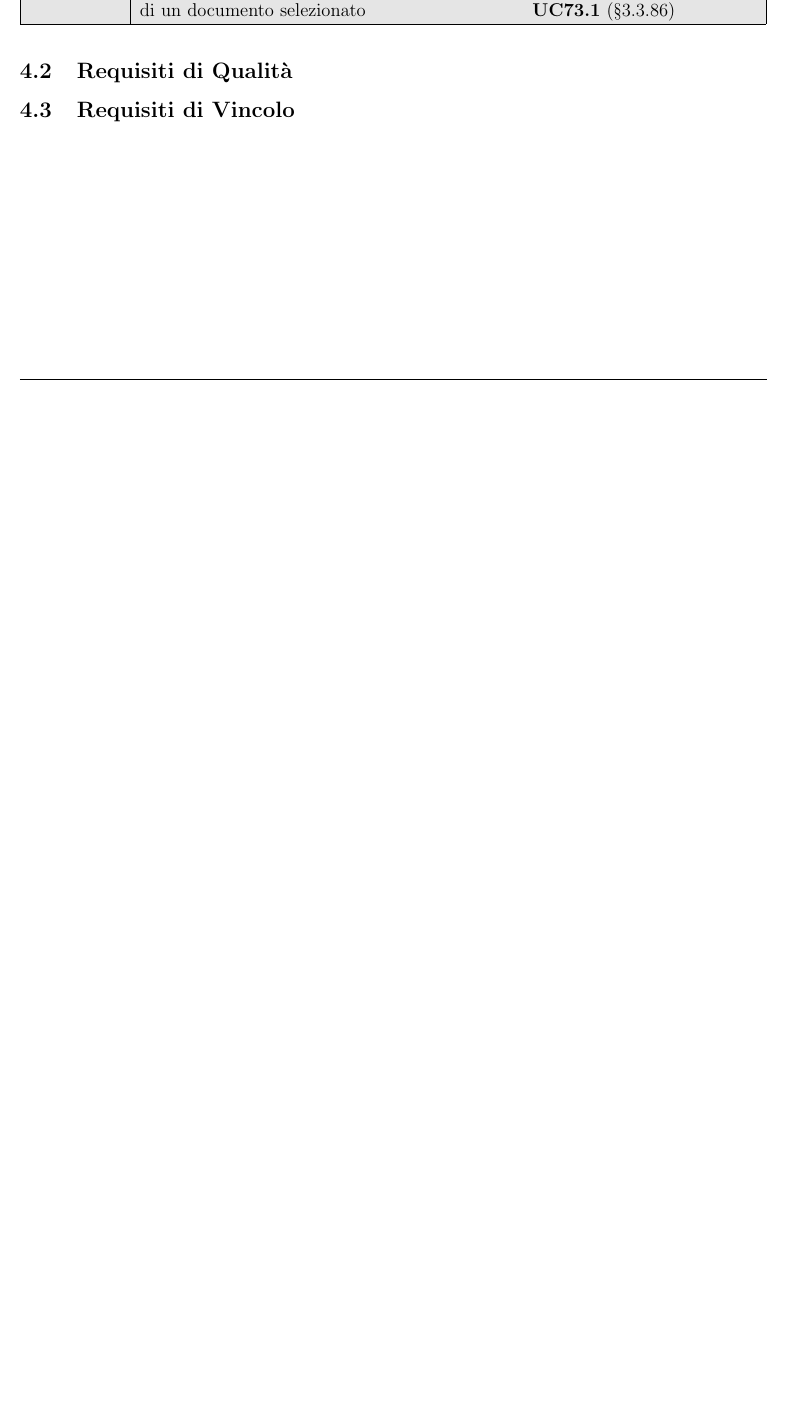
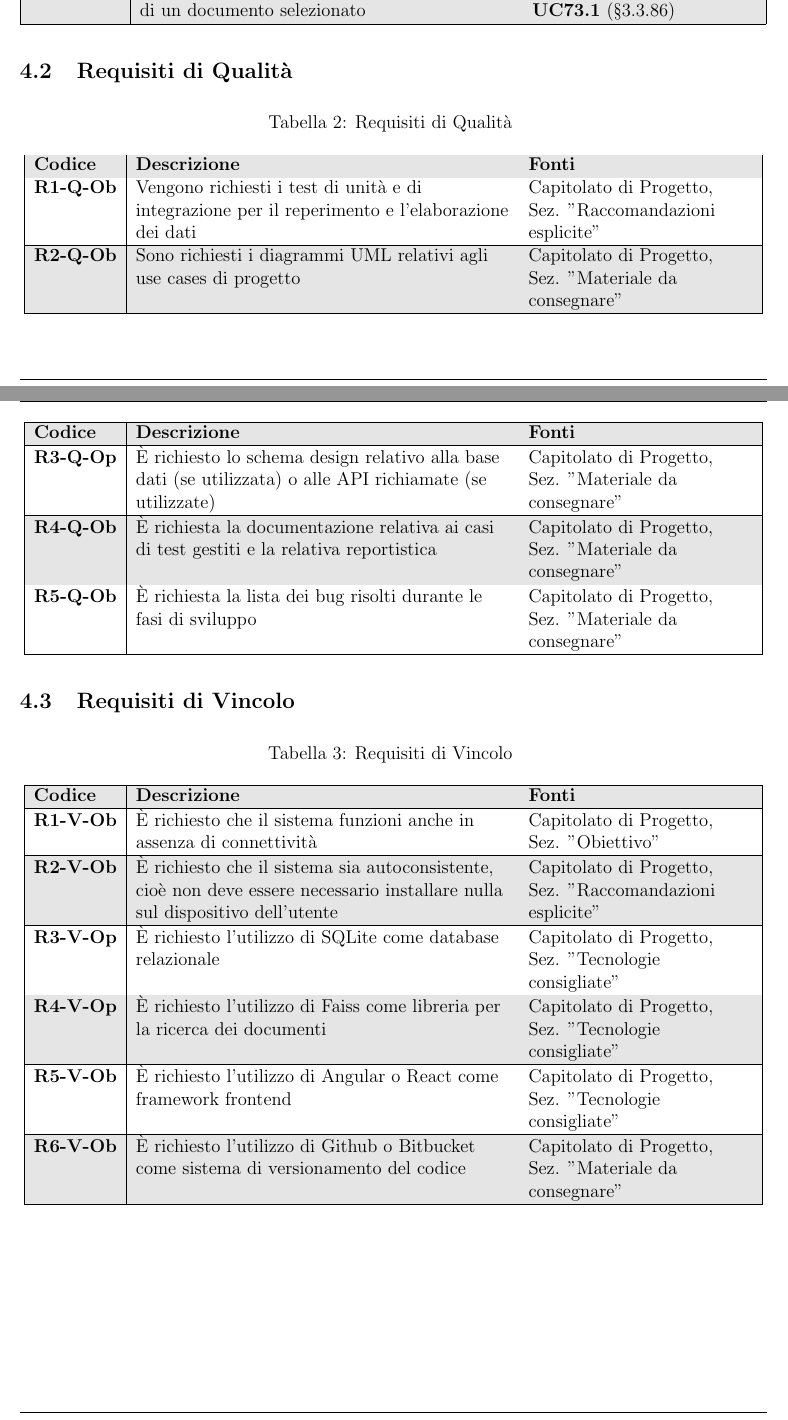
Before and after one commit to Team-Three-Technologies/Documenti, a LaTeX document (1 - RTB/Analisi_dei_Requisiti_v0_14.tex): part of page 81 of 81 before the commit and two parts of pages 81 and 82 of 82 after it, the two joined at a grey line, cut so that both start at the same text, the shorter picture padded with empty space. Compiled offline with pdfLaTeX.

Commit message:
Inserimento Requisiti di Qualità e di Vincolo

```diff
--- a/1 - RTB/Analisi_dei_Requisiti_v0_13.tex
+++ b/1 - RTB/Analisi_dei_Requisiti_v0_14.tex
@@ -5,9 +5,9 @@
 
 \setTitle{Analisi dei Requisiti}
 \setAuthors{Filippo Compagno \\ & Sara Gioia Fichera \\ & Andrea Masiero \\ & Mattia Oliva Medin \\ & Francesco Balestro \\ & Nenad Radulovic \\ & Bianca Zaghetto}
-\setVerificators{Andrea Masiero \\ & Francesco Balestro \\ & Bianca Zaghetto \\ & Sara Gioia Fichera \\ & Nenad Radulovic \\ & Filippo Compagno}
+\setVerificators{Andrea Masiero \\ & Francesco Balestro \\ & Bianca Zaghetto \\ & Sara Gioia Fichera \\ & Nenad Radulovic \\ & Filippo Compagno \\ & Mattia Oliva Medin}
 \setApprovation{}
-\setVersion{0.13}
+\setVersion{0.14}
 \setType{Esterno}
 \setDestination{Tullio Vardanega \\ & Riccardo Cardin \\ & Sanmarco Informatica \\[-0.1em] & Team Three Technologies}
 
@@ -2689,10 +2691,75 @@
             \end{longtable}
         }
         \subsection{Requisiti di Qualità} {
-
+            \rowcolors{2}{lightgray}{white}
+            \begin{longtable}{|l|P{0.5\linewidth}|P{0.3\linewidth}|}
+                \caption{Requisiti di Qualità} \\
+
+                \hline
+                \rowcolor{lightgray}
+                \textbf{Codice} & \textbf{Descrizione} & \textbf{Fonti} \\
+                \hline
+                \endfirsthead
+
+                \hline
+                \rowcolor{lightgray}
+                \textbf{Codice} & \textbf{Descrizione} & \textbf{Fonti} \\
+                \hline
+                \endhead
+
+                \textbf{R1-Q-Ob} & Vengono richiesti i test di unità e di integrazione per il reperimento e l’elaborazione dei dati & \hyperlink{capitolato}{Capitolato di Progetto}, \newline
+                Sez. "Raccomandazioni esplicite" \\
+                \hline
+                \textbf{R2-Q-Ob} & Sono richiesti i diagrammi UML relativi agli use cases di progetto & \hyperlink{capitolato}{Capitolato di Progetto}, \newline
+                Sez. "Materiale da consegnare" \\
+                \hline
+                \textbf{R3-Q-Op} & È richiesto lo schema design relativo alla base dati (se utilizzata) o alle API richiamate (se utilizzate) & \hyperlink{capitolato}{Capitolato di Progetto}, \newline
+                Sez. "Materiale da consegnare" \\
+                \hline
+                \textbf{R4-Q-Ob} & È richiesta la documentazione relativa ai casi di test gestiti e la relativa reportistica & \hyperlink{capitolato}{Capitolato di Progetto}, \newline
+                Sez. "Materiale da consegnare" \\
+                \hline
+                \textbf{R5-Q-Ob} & È richiesta la lista dei bug risolti durante le fasi di sviluppo & \hyperlink{capitolato}{Capitolato di Progetto}, \newline
+                Sez. "Materiale da consegnare" \\
+                \hline
+            \end{longtable}
         }
         \subsection{Requisiti di Vincolo} {
-
+            \rowcolors{2}{lightgray}{white}
+            \begin{longtable}{|l|P{0.5\linewidth}|P{0.3\linewidth}|}
+                \caption{Requisiti di Vincolo} \\
+
+                \hline
+                \rowcolor{lightgray}
+                \textbf{Codice} & \textbf{Descrizione} & \textbf{Fonti} \\
+                \hline
+                \endfirsthead
+
+                \hline
+                \rowcolor{lightgray}
+                \textbf{Codice} & \textbf{Descrizione} & \textbf{Fonti} \\
+                \hline
+                \endhead
+
+                \textbf{R1-V-Ob} & È richiesto che il sistema funzioni anche in assenza di connettività & \hyperlink{capitolato}{Capitolato di Progetto}, \newline
+                Sez. "Obiettivo" \\
+                \hline
+                \textbf{R2-V-Ob} & È richiesto che il sistema sia autoconsistente, cioè non deve essere necessario installare nulla sul dispositivo dell’utente & \hyperlink{capitolato}{Capitolato di Progetto}, \newline
+                Sez. "Raccomandazioni esplicite" \\
+                \hline
+                \textbf{R3-V-Op} & È richiesto l'utilizzo di SQLite come database relazionale & \hyperlink{capitolato}{Capitolato di Progetto}, \newline
+                Sez. "Tecnologie consigliate" \\
+                \hline
+                \textbf{R4-V-Op} & È richiesto l'utilizzo di Faiss come libreria per la ricerca dei documenti & \hyperlink{capitolato}{Capitolato di Progetto}, \newline
+                Sez. "Tecnologie consigliate" \\
+                \hline
+                \textbf{R5-V-Ob} & È richiesto l'utilizzo di Angular o React come framework frontend & \hyperlink{capitolato}{Capitolato di Progetto}, \newline
+                Sez. "Tecnologie consigliate" \\
+                \hline
+                \textbf{R6-V-Ob} & È richiesto l'utilizzo di Github o Bitbucket come sistema di versionamento del codice & \hyperlink{capitolato}{Capitolato di Progetto}, \newline
+                Sez. "Materiale da consegnare" \\
+                \hline
+            \end{longtable}
         }
     }
 
```
Also changed, not shown: 1 - RTB/Analisi_dei_Requisiti_v0_14.tex (2 more changed lines).
